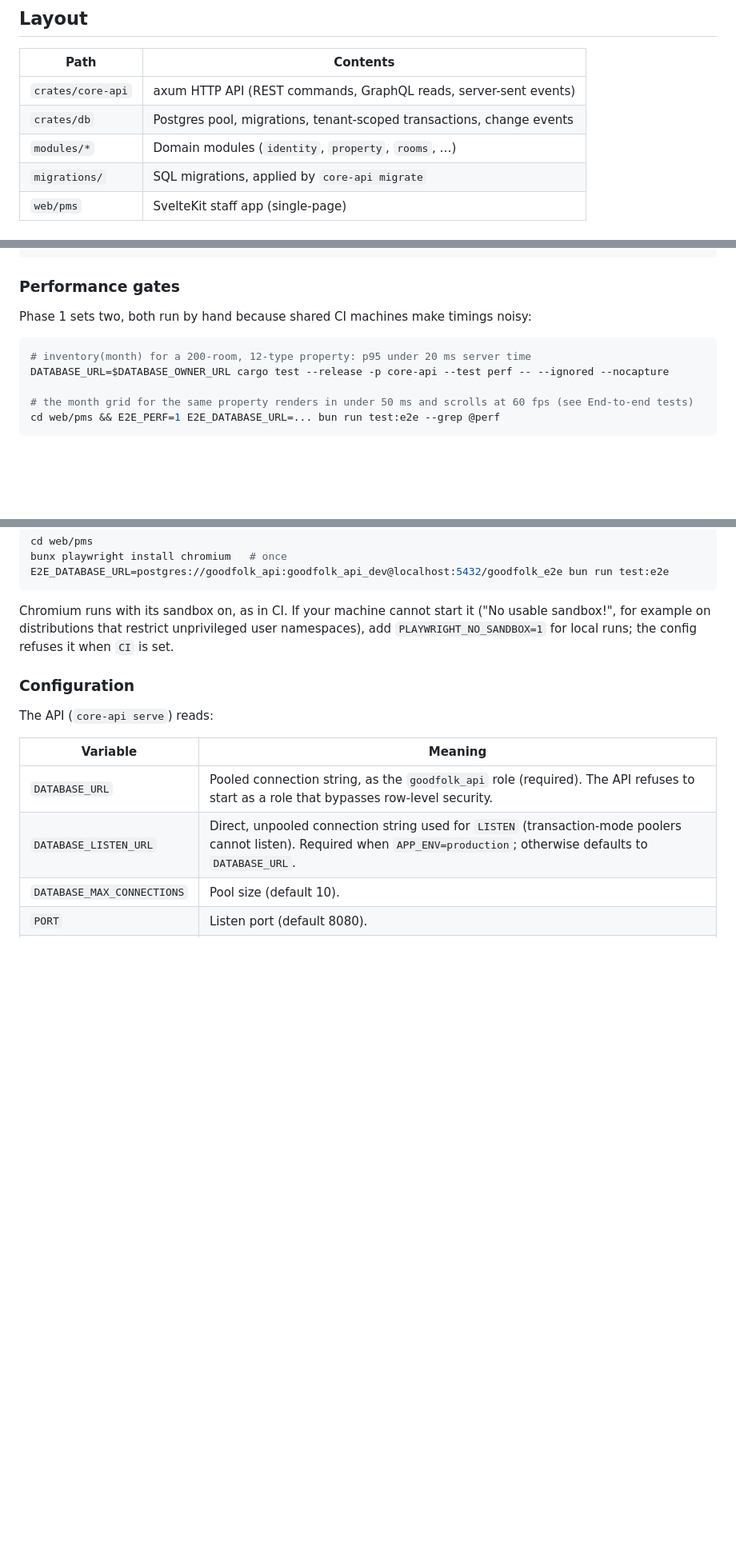
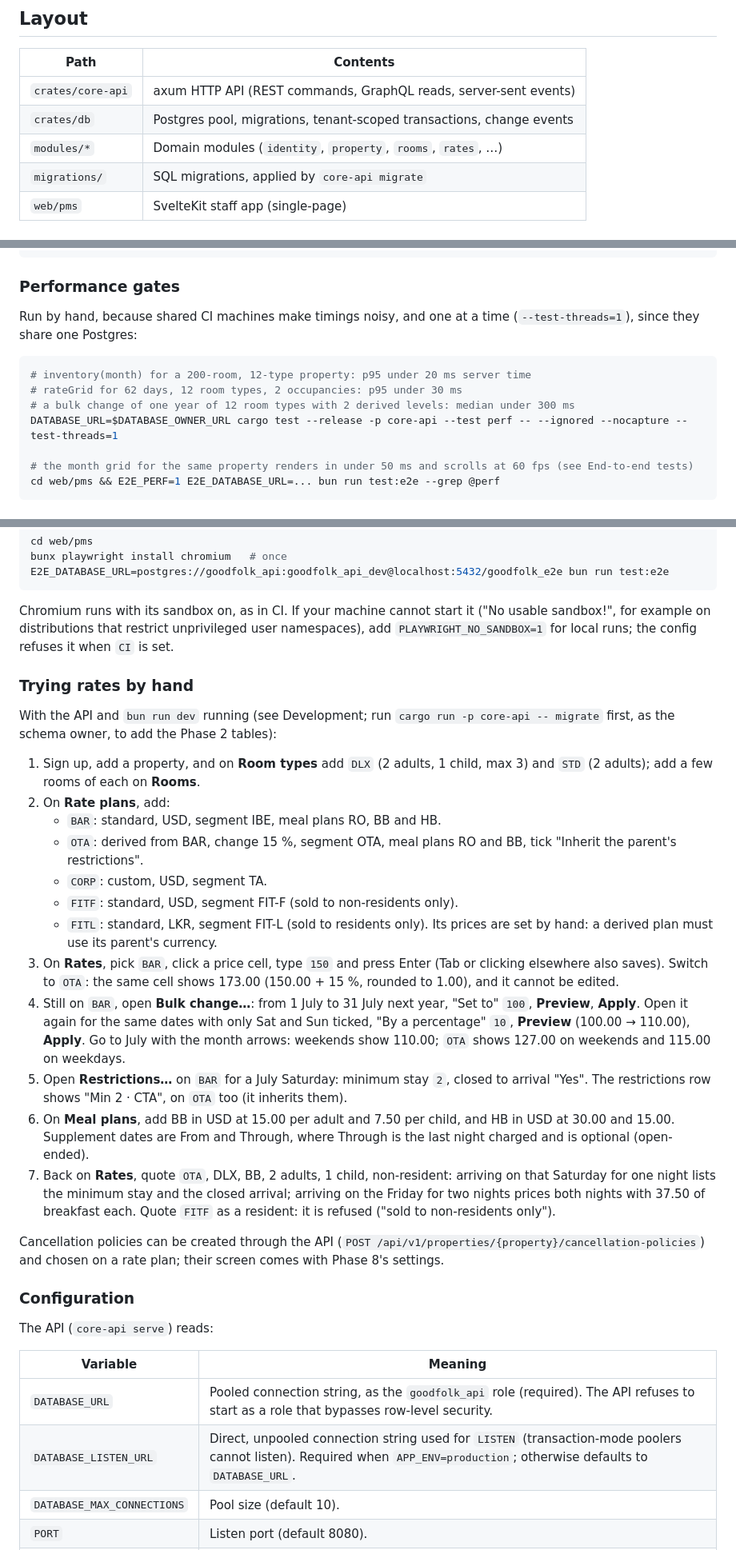
Before and after one commit to acekavi/GoodFolk, a Markdown page: README.md, 3 parts joined by grey strips. Shown at 80% size. Rendered like a GitHub page; blank space fills up the shorter version.

Commit message:
docs: Phase 2 events, rates lock, GraphQL bounds, performance gates, a manual test script and roadmap status

````diff
--- a/README.md
+++ b/README.md
@@ -11,7 +11,7 @@ Multi-tenant, cloud-hosted hotel property management system.
 |---|---|
 | `crates/core-api` | axum HTTP API (REST commands, GraphQL reads, server-sent events) |
 | `crates/db` | Postgres pool, migrations, tenant-scoped transactions, change events |
-| `modules/*` | Domain modules (`identity`, `property`, `rooms`, …) |
+| `modules/*` | Domain modules (`identity`, `property`, `rooms`, `rates`, …) |
 | `migrations/` | SQL migrations, applied by `core-api migrate` |
 | `web/pms` | SvelteKit staff app (single-page) |
 
@@ -45,11 +45,13 @@ bun run lint && bun run check && bun run test && bun run build
 
 ### Performance gates
 
-Phase 1 sets two, both run by hand because shared CI machines make timings noisy:
+Run by hand, because shared CI machines make timings noisy, and one at a time (`--test-threads=1`), since they share one Postgres:
 
 ```sh
 # inventory(month) for a 200-room, 12-type property: p95 under 20 ms server time
-DATABASE_URL=$DATABASE_OWNER_URL cargo test --release -p core-api --test perf -- --ignored --nocapture
+# rateGrid for 62 days, 12 room types, 2 occupancies: p95 under 30 ms
+# a bulk change of one year of 12 room types with 2 derived levels: median under 300 ms
+DATABASE_URL=$DATABASE_OWNER_URL cargo test --release -p core-api --test perf -- --ignored --nocapture --test-threads=1
 
 # the month grid for the same property renders in under 50 ms and scrolls at 60 fps (see End-to-end tests)
 cd web/pms && E2E_PERF=1 E2E_DATABASE_URL=... bun run test:e2e --grep @perf
@@ -71,6 +73,25 @@ E2E_DATABASE_URL=postgres://goodfolk_api:goodfolk_api_dev@localhost:5432/goodfol
 
 Chromium runs with its sandbox on, as in CI. If your machine cannot start it ("No usable sandbox!", for example on distributions that restrict unprivileged user namespaces), add `PLAYWRIGHT_NO_SANDBOX=1` for local runs; the config refuses it when `CI` is set.
 
+### Trying rates by hand
+
+With the API and `bun run dev` running (see Development; run `cargo run -p core-api -- migrate` first, as the schema owner, to add the Phase 2 tables):
+
+1. Sign up, add a property, and on **Room types** add `DLX` (2 adults, 1 child, max 3) and `STD` (2 adults); add a few rooms of each on **Rooms**.
+2. On **Rate plans**, add:
+   - `BAR`: standard, USD, segment IBE, meal plans RO, BB and HB.
+   - `OTA`: derived from BAR, change 15 %, segment OTA, meal plans RO and BB, tick "Inherit the parent's restrictions".
+   - `CORP`: custom, USD, segment TA.
+   - `FITF`: standard, USD, segment FIT-F (sold to non-residents only).
+   - `FITL`: standard, LKR, segment FIT-L (sold to residents only). Its prices are set by hand: a derived plan must use its parent's currency.
+3. On **Rates**, pick `BAR`, click a price cell, type `150` and press Enter (Tab or clicking elsewhere also saves). Switch to `OTA`: the same cell shows 173.00 (150.00 + 15 %, rounded to 1.00), and it cannot be edited.
+4. Still on `BAR`, open **Bulk change…**: from 1 July to 31 July next year, "Set to" `100`, **Preview**, **Apply**. Open it again for the same dates with only Sat and Sun ticked, "By a percentage" `10`, **Preview** (100.00 → 110.00), **Apply**. Go to July with the month arrows: weekends show 110.00; `OTA` shows 127.00 on weekends and 115.00 on weekdays.
+5. Open **Restrictions…** on `BAR` for a July Saturday: minimum stay `2`, closed to arrival "Yes". The restrictions row shows "Min 2 · CTA", on `OTA` too (it inherits them).
+6. On **Meal plans**, add BB in USD at 15.00 per adult and 7.50 per child, and HB in USD at 30.00 and 15.00. Supplement dates are From and Through, where Through is the last night charged and is optional (open-ended).
+7. Back on **Rates**, quote `OTA`, DLX, BB, 2 adults, 1 child, non-resident: arriving on that Saturday for one night lists the minimum stay and the closed arrival; arriving on the Friday for two nights prices both nights with 37.50 of breakfast each. Quote `FITF` as a resident: it is refused ("sold to non-residents only").
+
+Cancellation policies can be created through the API (`POST /api/v1/properties/{property}/cancellation-policies`) and chosen on a rate plan; their screen comes with Phase 8's settings.
+
 ### Configuration
 
 The API (`core-api serve`) reads:
````
Also changed, not shown: docs/ROADMAP.md (+4 -3 lines), docs/design/api-conventions.md (+6 -4 lines).
